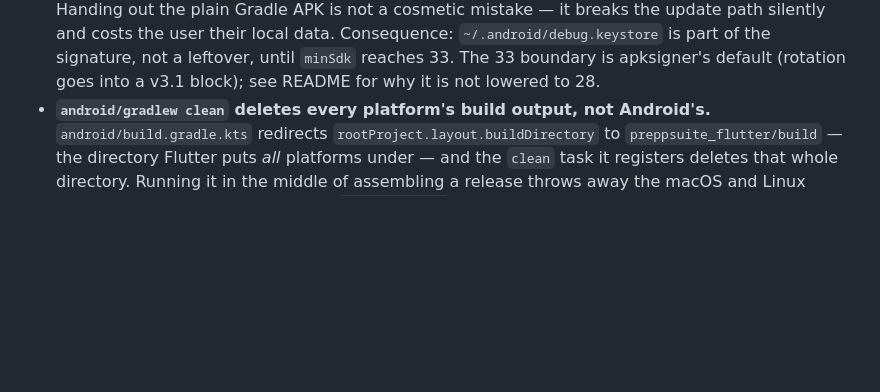
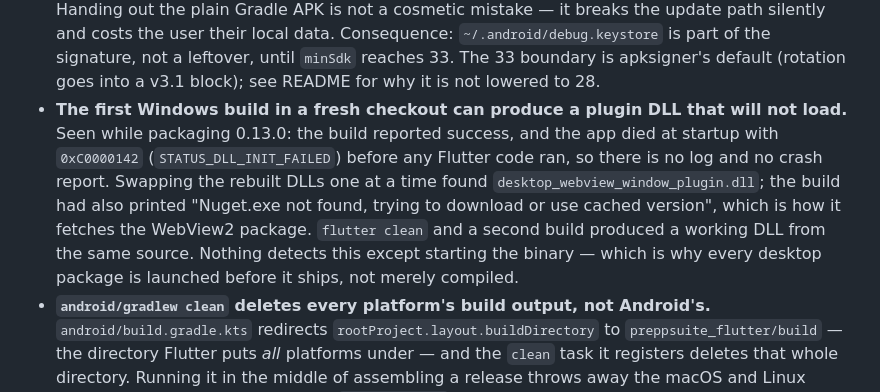
Before and after one commit to Dasevo-Digital/PrepSuite, a Markdown page: ARCHITEKTUR.md, the part around the change. Rendered like a GitHub page; blank space fills up the shorter version.

Commit message:
Fallstrick notieren: erster Windows-Bau kann eine defekte DLL erzeugen

```diff
--- a/ARCHITEKTUR.md
+++ b/ARCHITEKTUR.md
@@ -407,6 +407,17 @@ tree; the test suite deliberately targets that layer rather than the UI.
   leftover, until `minSdk` reaches 33. The 33 boundary is apksigner's
   default (rotation goes into a v3.1 block); see README for why it is not
   lowered to 28.
+- **The first Windows build in a fresh checkout can produce a plugin DLL
+  that will not load.** Seen while packaging 0.13.0: the build reported
+  success, and the app died at startup with `0xC0000142`
+  (`STATUS_DLL_INIT_FAILED`) before any Flutter code ran, so there is no
+  log and no crash report. Swapping the rebuilt DLLs one at a time found
+  `desktop_webview_window_plugin.dll`; the build had also printed "Nuget.exe
+  not found, trying to download or use cached version", which is how it
+  fetches the WebView2 package. `flutter clean` and a second build produced
+  a working DLL from the same source. Nothing detects this except starting
+  the binary — which is why every desktop package is launched before it
+  ships, not merely compiled.
 - **`android/gradlew clean` deletes every platform's build output, not
   Android's.** `android/build.gradle.kts` redirects
   `rootProject.layout.buildDirectory` to `preppsuite_flutter/build` — the
```
